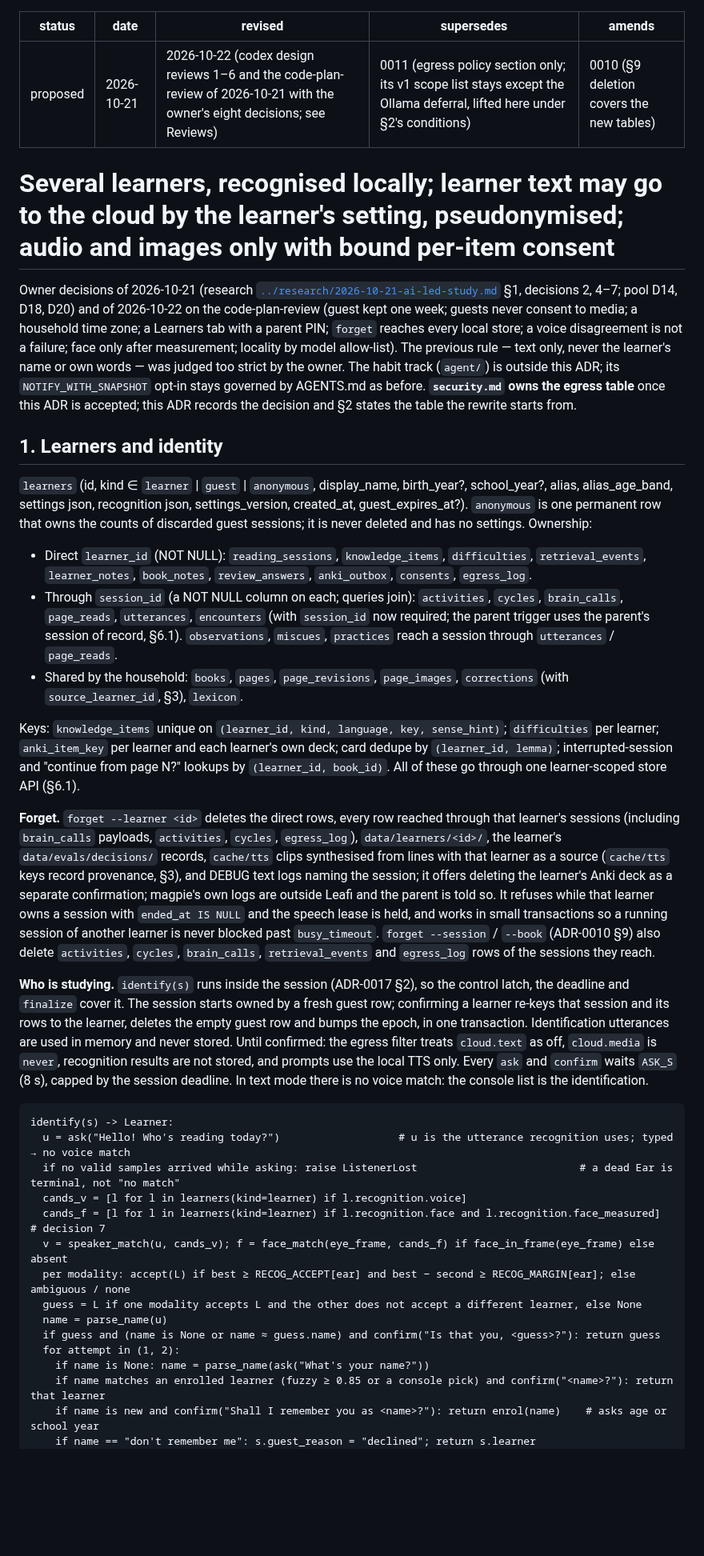
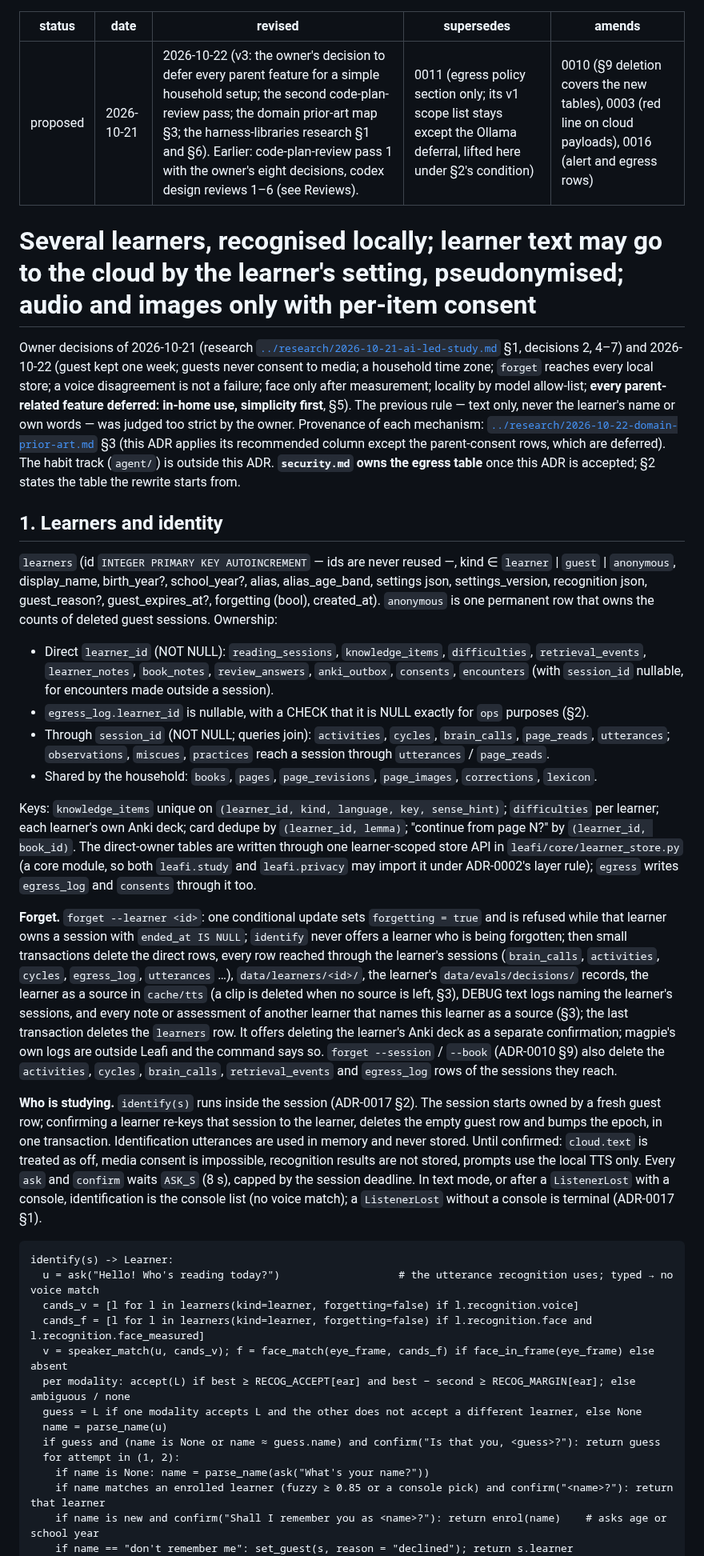
Before and after one commit to scil/Leafi, a Markdown page: docs/adr/0018-learners-and-privacy-v2.md, the part around one of its changes. Shown at 80% size. Drawn GitHub-style; blank space fills up the shorter version.

````diff
--- a/docs/adr/0018-learners-and-privacy-v2.md
+++ b/docs/adr/0018-learners-and-privacy-v2.md
@@ -1,35 +1,35 @@
 ---
 status: proposed
 date: 2026-10-21
-revised: 2026-10-22 (codex design reviews 1–6 and the code-plan-review of 2026-10-21 with the owner's eight decisions; see Reviews)
-supersedes: 0011 (egress policy section only; its v1 scope list stays except the Ollama deferral, lifted here under §2's conditions)
-amends: 0010 (§9 deletion covers the new tables)
+revised: 2026-10-22 (v3: the owner's decision to defer every parent feature for a simple household setup; the second code-plan-review pass; the domain prior-art map §3; the harness-libraries research §1 and §6). Earlier: code-plan-review pass 1 with the owner's eight decisions, codex design reviews 1–6 (see Reviews).
+supersedes: 0011 (egress policy section only; its v1 scope list stays except the Ollama deferral, lifted here under §2's condition)
+amends: 0010 (§9 deletion covers the new tables), 0003 (red line on cloud payloads), 0016 (alert and egress rows)
 ---
 
-# Several learners, recognised locally; learner text may go to the cloud by the learner's setting, pseudonymised; audio and images only with bound per-item consent
+# Several learners, recognised locally; learner text may go to the cloud by the learner's setting, pseudonymised; audio and images only with per-item consent
 
-Owner decisions of 2026-10-21 (research [`../research/2026-10-21-ai-led-study.md`](../research/2026-10-21-ai-led-study.md) §1, decisions 2, 4–7; pool D14, D18, D20) and of 2026-10-22 on the code-plan-review (guest kept one week; guests never consent to media; a household time zone; a Learners tab with a parent PIN; `forget` reaches every local store; a voice disagreement is not a failure; face only after measurement; locality by model allow-list). The previous rule — text only, never the learner's name or own words — was judged too strict by the owner. The habit track (`agent/`) is outside this ADR; its `NOTIFY_WITH_SNAPSHOT` opt-in stays governed by AGENTS.md as before. **`security.md` owns the egress table** once this ADR is accepted; this ADR records the decision and §2 states the table the rewrite starts from.
+Owner decisions of 2026-10-21 (research [`../research/2026-10-21-ai-led-study.md`](../research/2026-10-21-ai-led-study.md) §1, decisions 2, 4–7) and 2026-10-22 (guest kept one week; guests never consent to media; a household time zone; `forget` reaches every local store; a voice disagreement is not a failure; face only after measurement; locality by model allow-list; **every parent-related feature deferred: in-home use, simplicity first**, §5). The previous rule — text only, never the learner's name or own words — was judged too strict by the owner. Provenance of each mechanism: [`../research/2026-10-22-domain-prior-art.md`](../research/2026-10-22-domain-prior-art.md) §3 (this ADR applies its recommended column except the parent-consent rows, which are deferred). The habit track (`agent/`) is outside this ADR. **`security.md` owns the egress table** once this ADR is accepted; §2 states the table the rewrite starts from.
 
 ## 1. Learners and identity
 
-`learners` (id, kind ∈ `learner` | `guest` | `anonymous`, display_name, birth_year?, school_year?, alias, alias_age_band, settings json, recognition json, settings_version, created_at, guest_expires_at?). `anonymous` is one permanent row that owns the counts of discarded guest sessions; it is never deleted and has no settings. Ownership:
+`learners` (id `INTEGER PRIMARY KEY AUTOINCREMENT` — ids are never reused —, kind ∈ `learner` | `guest` | `anonymous`, display_name, birth_year?, school_year?, alias, alias_age_band, settings json, settings_version, recognition json, guest_reason?, guest_expires_at?, forgetting (bool), created_at). `anonymous` is one permanent row that owns the counts of deleted guest sessions. Ownership:
 
-- Direct `learner_id` (NOT NULL): `reading_sessions`, `knowledge_items`, `difficulties`, `retrieval_events`, `learner_notes`, `book_notes`, `review_answers`, `anki_outbox`, `consents`, `egress_log`.
-- Through `session_id` (a NOT NULL column on each; queries join): `activities`, `cycles`, `brain_calls`, `page_reads`, `utterances`, `encounters` (with `session_id` now required; the parent trigger uses the parent's session of record, §6.1). `observations`, `miscues`, `practices` reach a session through `utterances` / `page_reads`.
-- Shared by the household: `books`, `pages`, `page_revisions`, `page_images`, `corrections` (with `source_learner_id`, §3), `lexicon`.
+- Direct `learner_id` (NOT NULL): `reading_sessions`, `knowledge_items`, `difficulties`, `retrieval_events`, `learner_notes`, `book_notes`, `review_answers`, `anki_outbox`, `consents`, `encounters` (with `session_id` nullable, for encounters made outside a session).
+- `egress_log.learner_id` is nullable, with a CHECK that it is NULL exactly for `ops` purposes (§2).
+- Through `session_id` (NOT NULL; queries join): `activities`, `cycles`, `brain_calls`, `page_reads`, `utterances`; `observations`, `miscues`, `practices` reach a session through `utterances` / `page_reads`.
+- Shared by the household: `books`, `pages`, `page_revisions`, `page_images`, `corrections`, `lexicon`.
 
-Keys: `knowledge_items` unique on `(learner_id, kind, language, key, sense_hint)`; `difficulties` per learner; `anki_item_key` per learner and each learner's own deck; card dedupe by `(learner_id, lemma)`; interrupted-session and "continue from page N?" lookups by `(learner_id, book_id)`. All of these go through one learner-scoped store API (§6.1).
+Keys: `knowledge_items` unique on `(learner_id, kind, language, key, sense_hint)`; `difficulties` per learner; each learner's own Anki deck; card dedupe by `(learner_id, lemma)`; "continue from page N?" by `(learner_id, book_id)`. The direct-owner tables are written through one learner-scoped store API in `leafi/core/learner_store.py` (a core module, so both `leafi.study` and `leafi.privacy` may import it under ADR-0002's layer rule); `egress` writes `egress_log` and `consents` through it too.
 
-**Forget.** `forget --learner <id>` deletes the direct rows, every row reached through that learner's sessions (including `brain_calls` payloads, `activities`, `cycles`, `egress_log`), `data/learners/<id>/`, the learner's `data/evals/decisions/` records, `cache/tts` clips synthesised from lines with that learner as a source (`cache/tts` keys record provenance, §3), and DEBUG text logs naming the session; it offers deleting the learner's Anki deck as a separate confirmation; magpie's own logs are outside Leafi and the parent is told so. It refuses while that learner owns a session with `ended_at IS NULL` and the speech lease is held, and works in small transactions so a running session of another learner is never blocked past `busy_timeout`. `forget --session` / `--book` (ADR-0010 §9) also delete `activities`, `cycles`, `brain_calls`, `retrieval_events` and `egress_log` rows of the sessions they reach.
+**Forget.** `forget --learner <id>`: one conditional update sets `forgetting = true` and is refused while that learner owns a session with `ended_at IS NULL`; `identify` never offers a learner who is being forgotten; then small transactions delete the direct rows, every row reached through the learner's sessions (`brain_calls`, `activities`, `cycles`, `egress_log`, `utterances` …), `data/learners/<id>/`, the learner's `data/evals/decisions/` records, the learner as a source in `cache/tts` (a clip is deleted when no source is left, §3), DEBUG text logs naming the learner's sessions, and every note or assessment of another learner that names this learner as a source (§3); the last transaction deletes the `learners` row. It offers deleting the learner's Anki deck as a separate confirmation; magpie's own logs are outside Leafi and the command says so. `forget --session` / `--book` (ADR-0010 §9) also delete the `activities`, `cycles`, `brain_calls`, `retrieval_events` and `egress_log` rows of the sessions they reach.
 
-**Who is studying.** `identify(s)` runs inside the session (ADR-0017 §2), so the control latch, the deadline and `finalize` cover it. The session starts owned by a fresh guest row; confirming a learner re-keys that session and its rows to the learner, deletes the empty guest row and bumps the epoch, in one transaction. Identification utterances are used in memory and never stored. Until confirmed: the egress filter treats `cloud.text` as off, `cloud.media` is `never`, recognition results are not stored, and prompts use the local TTS only. Every `ask` and `confirm` waits `ASK_S` (8 s), capped by the session deadline. In text mode there is no voice match: the console list is the identification.
+**Who is studying.** `identify(s)` runs inside the session (ADR-0017 §2). The session starts owned by a fresh guest row; confirming a learner re-keys that session to the learner, deletes the empty guest row and bumps the epoch, in one transaction. Identification utterances are used in memory and never stored. Until confirmed: `cloud.text` is treated as off, media consent is impossible, recognition results are not stored, prompts use the local TTS only. Every `ask` and `confirm` waits `ASK_S` (8 s), capped by the session deadline. In text mode, or after a `ListenerLost` with a console, identification is the console list (no voice match); a `ListenerLost` without a console is terminal (ADR-0017 §1).
 
 ```
 identify(s) -> Learner:
-  u = ask("Hello! Who's reading today?")                   # u is the utterance recognition uses; typed → no voice match
-  if no valid samples arrived while asking: raise ListenerLost                          # a dead Ear is terminal, not "no match"
-  cands_v = [l for l in learners(kind=learner) if l.recognition.voice]
-  cands_f = [l for l in learners(kind=learner) if l.recognition.face and l.recognition.face_measured]   # decision 7
+  u = ask("Hello! Who's reading today?")                   # the utterance recognition uses; typed → no voice match
+  cands_v = [l for l in learners(kind=learner, forgetting=false) if l.recognition.voice]
+  cands_f = [l for l in learners(kind=learner, forgetting=false) if l.recognition.face and l.recognition.face_measured]
   v = speaker_match(u, cands_v); f = face_match(eye_frame, cands_f) if face_in_frame(eye_frame) else absent
   per modality: accept(L) if best ≥ RECOG_ACCEPT[ear] and best − second ≥ RECOG_MARGIN[ear]; else ambiguous / none
   guess = L if one modality accepts L and the other does not accept a different learner, else None
@@ -39,5 +39,5 @@ identify(s) -> Learner:
     if name is None: name = parse_name(ask("What's your name?"))
     if name matches an enrolled learner (fuzzy ≥ 0.85 or a console pick) and confirm("<name>?"): return that learner
     if name is new and confirm("Shall I remember you as <name>?"): return enrol(name)    # asks age or school year
-    if name == "don't remember me": s.guest_reason = "declined"; return s.learner
+    if name == "don't remember me": set_guest(s, reason = "declined"); return s.learner
     name = None
````
Also changed, not shown: other parts of docs/adr/0018-learners-and-privacy-v2.md (+102 -56 lines), docs/adr/0017-ai-led-study-session.md (+131 -96 lines), 1 other file.
